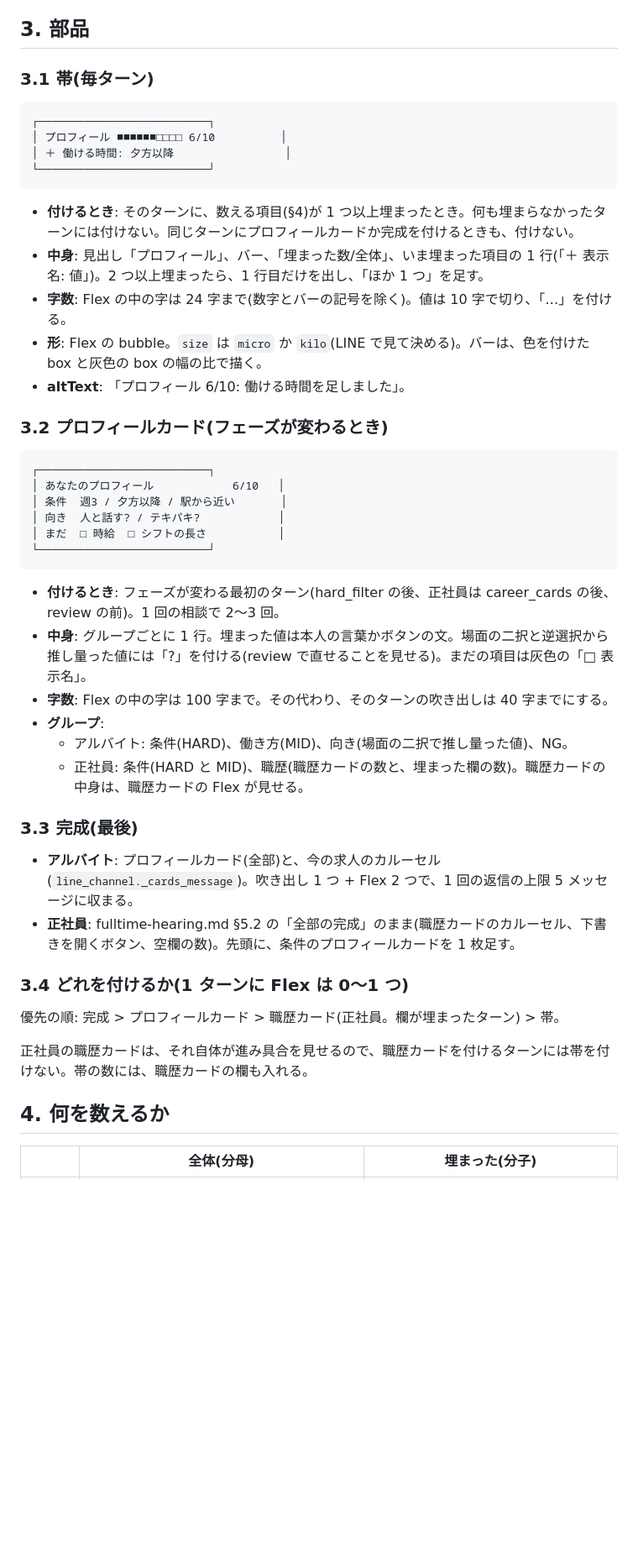
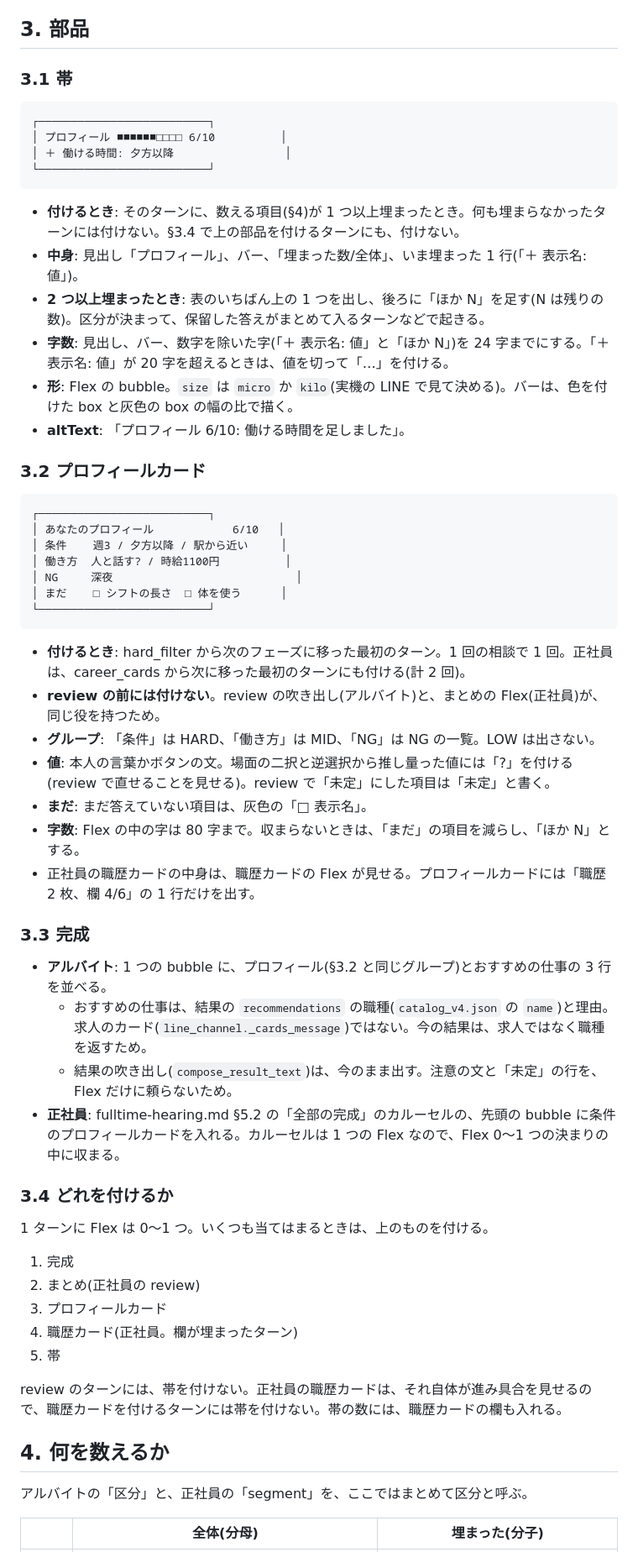
Before and after one commit to jyoka/aica, a Markdown page: docs/design/hearing-progress-ui.md, the part around one of its changes. Shown at 84% size. Drawn GitHub-style; blank space fills up the shorter version.

Commit message:
レビューの指摘を直す: 完成は職種、Flex は常に 0〜1、review の前のカードをやめる、区分が変わったときの数え方
Co-Authored-By: Claude Opus 5.5 <noreply@anthropic.com>
Claude-Session: https://claude.ai/code/session_0187j7pHyZt9ShXSLYXMGhY1

````diff
--- a/docs/design/hearing-progress-ui.md
+++ b/docs/design/hearing-progress-ui.md
@@ -27,7 +32,7 @@ fulltime-hearing.md §5.1 の苦痛のうち、「終わりが見えない」「
 
 ## 3. 部品
 
-### 3.1 帯(毎ターン)
+### 3.1 帯
 
 ```
 ┌──────────────────────────┐
@@ -36,42 +41,55 @@ fulltime-hearing.md §5.1 の苦痛のうち、「終わりが見えない」「
 └──────────────────────────┘
 ```
 
-- **付けるとき**: そのターンに、数える項目(§4)が 1 つ以上埋まったとき。何も埋まらなかったターンには付けない。同じターンにプロフィールカードか完成を付けるときも、付けない。
-- **中身**: 見出し「プロフィール」、バー、「埋まった数/全体」、いま埋まった項目の 1 行(「＋ 表示名: 値」)。2 つ以上埋まったら、1 行目だけを出し、「ほか 1 つ」を足す。
-- **字数**: Flex の中の字は 24 字まで(数字とバーの記号を除く)。値は 10 字で切り、「…」を付ける。
-- **形**: Flex の bubble。`size` は `micro` か `kilo`(LINE で見て決める)。バーは、色を付けた box と灰色の box の幅の比で描く。
+- **付けるとき**: そのターンに、数える項目(§4)が 1 つ以上埋まったとき。何も埋まらなかったターンには付けない。§3.4 で上の部品を付けるターンにも、付けない。
+- **中身**: 見出し「プロフィール」、バー、「埋まった数/全体」、いま埋まった 1 行(「＋ 表示名: 値」)。
+- **2 つ以上埋まったとき**: 表のいちばん上の 1 つを出し、後ろに「ほか N」を足す(N は残りの数)。区分が決まって、保留した答えがまとめて入るターンなどで起きる。
+- **字数**: 見出し、バー、数字を除いた字(「＋ 表示名: 値」と「ほか N」)を 24 字までにする。「＋ 表示名: 値」が 20 字を超えるときは、値を切って「…」を付ける。
+- **形**: Flex の bubble。`size` は `micro` か `kilo`(実機の LINE で見て決める)。バーは、色を付けた box と灰色の box の幅の比で描く。
 - **altText**: 「プロフィール 6/10: 働ける時間を足しました」。
 
-### 3.2 プロフィールカード(フェーズが変わるとき)
+### 3.2 プロフィールカード
 
 ```
 ┌──────────────────────────┐
 │ あなたのプロフィール            6/10   │
-│ 条件  週3 / 夕方以降 / 駅から近い       │
-│ 向き  人と話す? / テキパキ?            │
-│ まだ  □ 時給  □ シフトの長さ           │
+│ 条件    週3 / 夕方以降 / 駅から近い     │
+│ 働き方  人と話す? / 時給1100円          │
+│ NG     深夜                            │
+│ まだ    □ シフトの長さ  □ 体を使う      │
 └──────────────────────────┘
 ```
 
-- **付けるとき**: フェーズが変わる最初のターン(hard_filter の後、正社員は career_cards の後、review の前)。1 回の相談で 2〜3 回。
-- **中身**: グループごとに 1 行。埋まった値は本人の言葉かボタンの文。場面の二択と逆選択から推し量った値には「?」を付ける(review で直せることを見せる)。まだの項目は灰色の「□ 表示名」。
-- **字数**: Flex の中の字は 100 字まで。その代わり、そのターンの吹き出しは 40 字までにする。
-- **グループ**:
-  - アルバイト: 条件(HARD)、働き方(MID)、向き(場面の二択で推し量った値)、NG。
-  - 正社員: 条件(HARD と MID)、職歴(職歴カードの数と、埋まった欄の数)。職歴カードの中身は、職歴カードの Flex が見せる。
+- **付けるとき**: hard_filter から次のフェーズに移った最初のターン。1 回の相談で 1 回。正社員は、career_cards から次に移った最初のターンにも付ける(計 2 回)。
+- **review の前には付けない**。review の吹き出し(アルバイト)と、まとめの Flex(正社員)が、同じ役を持つため。
+- **グループ**: 「条件」は HARD、「働き方」は MID、「NG」は NG の一覧。LOW は出さない。
+- **値**: 本人の言葉かボタンの文。場面の二択と逆選択から推し量った値には「?」を付ける(review で直せることを見せる)。review で「未定」にした項目は「未定」と書く。
+- **まだ**: まだ答えていない項目は、灰色の「□ 表示名」。
+- **字数**: Flex の中の字は 80 字まで。収まらないときは、「まだ」の項目を減らし、「ほか N」とする。
+- 正社員の職歴カードの中身は、職歴カードの Flex が見せる。プロフィールカードには「職歴 2 枚、欄 4/6」の 1 行だけを出す。
 
-### 3.3 完成(最後)
+### 3.3 完成
 
-- **アルバイト**: プロフィールカード(全部)と、今の求人のカルーセル(`line_channel._cards_message`)。吹き出し 1 つ + Flex 2 つで、1 回の返信の上限 5 メッセージに収まる。
-- **正社員**: fulltime-hearing.md §5.2 の「全部の完成」のまま(職歴カードのカルーセル、下書きを開くボタン、空欄の数)。先頭に、条件のプロフィールカードを 1 枚足す。
+- **アルバイト**: 1 つの bubble に、プロフィール(§3.2 と同じグループ)とおすすめの仕事の 3 行を並べる。
+  - おすすめの仕事は、結果の `recommendations` の職種(`catalog_v4.json` の `name`)と理由。求人のカード(`line_channel._cards_message`)ではない。今の結果は、求人ではなく職種を返すため。
+  - 結果の吹き出し(`compose_result_text`)は、今のまま出す。注意の文と「未定」の行を、Flex だけに頼らないため。
+- **正社員**: fulltime-hearing.md §5.2 の「全部の完成」のカルーセルの、先頭の bubble に条件のプロフィールカードを入れる。カルーセルは 1 つの Flex なので、Flex 0〜1 つの決まりの中に収まる。
 
-### 3.4 どれを付けるか(1 ターンに Flex は 0〜1 つ)
+### 3.4 どれを付けるか
 
-優先の順: 完成 > プロフィールカード > 職歴カード(正社員。欄が埋まったターン) > 帯。
+1 ターンに Flex は 0〜1 つ。いくつも当てはまるときは、上のものを付ける。
 
-正社員の職歴カードは、それ自体が進み具合を見せるので、職歴カードを付けるターンには帯を付けない。帯の数には、職歴カードの欄も入れる。
+1. 完成
+2. まとめ(正社員の review)
+3. プロフィールカード
+4. 職歴カード(正社員。欄が埋まったターン)
+5. 帯
+
+review のターンには、帯を付けない。正社員の職歴カードは、それ自体が進み具合を見せるので、職歴カードを付けるターンには帯を付けない。帯の数には、職歴カードの欄も入れる。
 
 ## 4. 何を数えるか
 
+アルバイトの「区分」と、正社員の「segment」を、ここではまとめて区分と呼ぶ。
+
 | | 全体(分母) | 埋まった(分子) |
 |---|---|---|
````
Also changed, not shown: other parts of docs/design/hearing-progress-ui.md (+31 -17 lines), docs/design/fulltime-hearing.md (+8 -7 lines).
